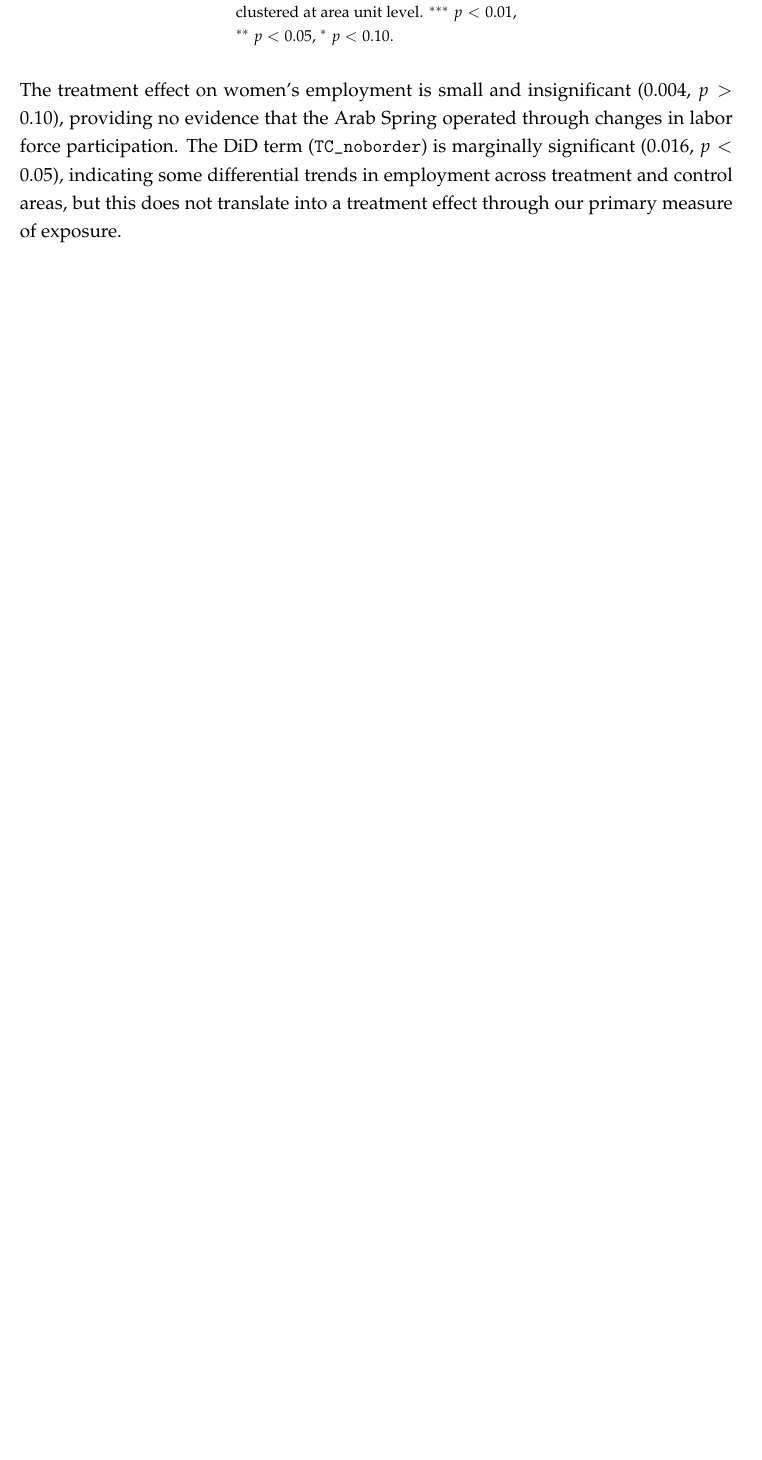
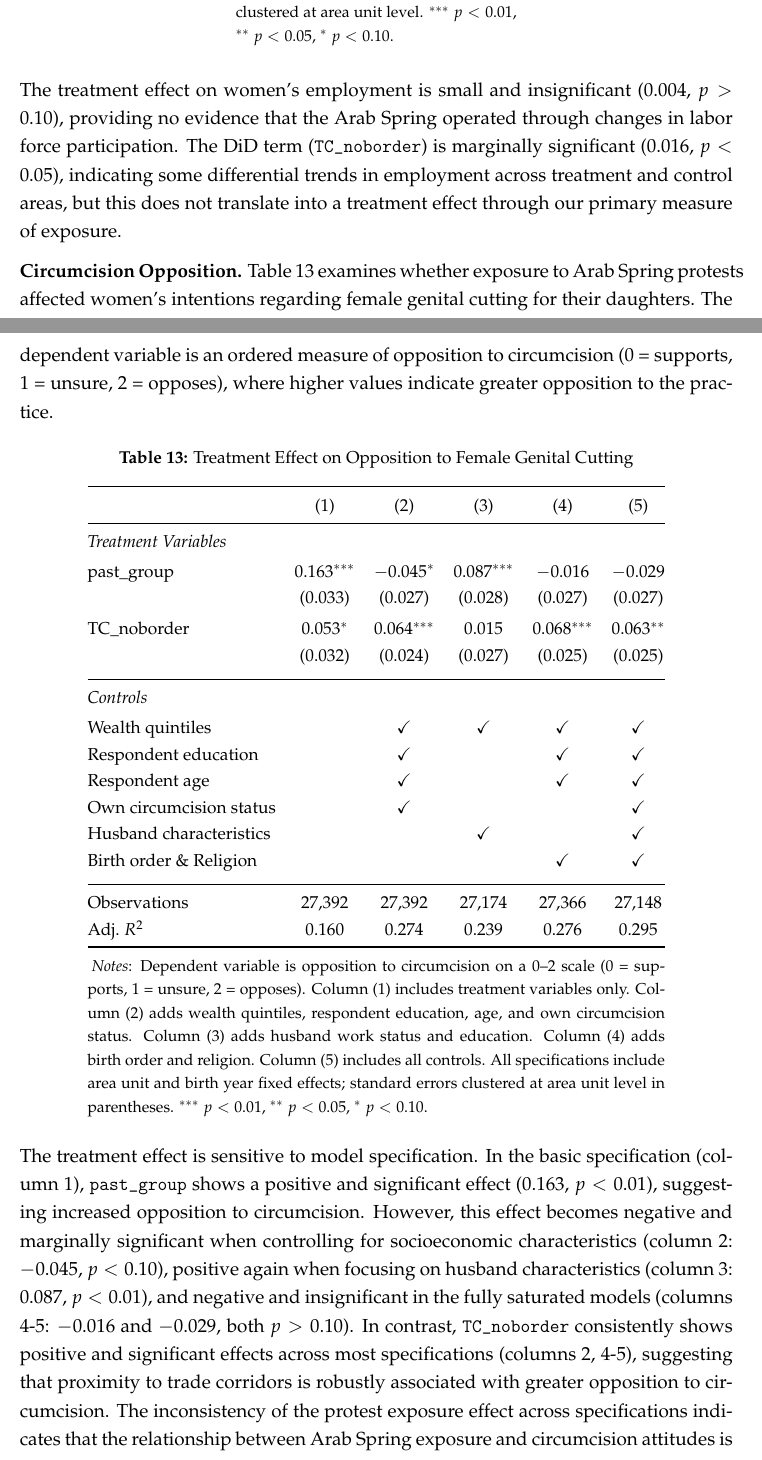
Before and after one commit to Yeganeh-econ/Arab-Spring-Consequences, a LaTeX paper (Draft/Draft1/Feb_2026/Results_Summary.tex): part of page 18 of 28 before the commit and two parts of pages 18 and 19 of 29 after it, the two joined at a grey line, cut so that both start at the same text, the shorter picture padded with empty space. Compiled offline with pdfLaTeX.

Commit message:
Add analysis of circumcision opposition related to protests
Added analysis on the impact of Arab Spring protests on women's opposition to female genital cutting, including a new table summarizing treatment effects and controls.

```diff
--- a/Draft/Draft1/Feb_2026/Results_Summary.tex
+++ b/Draft/Draft1/Feb_2026/Results_Summary.tex
@@ -669,6 +669,54 @@ Adj.\ $R^2$  & 0.133 \\
 \noindent The treatment effect on women's employment is small and insignificant ($0.004$, $p > 0.10$), providing no evidence that the Arab Spring operated through changes in labor force participation. The DiD term (\texttt{TC\_noborder}) is marginally significant ($0.016$, $p < 0.05$), indicating some differential trends in employment across treatment and control areas, but this does not translate into a treatment effect through our primary measure of exposure.
 \vspace{0.25cm}
 
+
+\noindent \textbf{Circumcision Opposition.} Table~\ref{tab:circumcision} examines whether exposure to Arab Spring protests affected women's intentions regarding female genital cutting for their daughters. The dependent variable is an ordered measure of opposition to circumcision (0 = supports, 1 = unsure, 2 = opposes), where higher values indicate greater opposition to the practice.
+
+\vspace{0.25cm}
+
+\begin{table}[H]
+\centering
+\begin{threeparttable}
+\caption{Treatment Effect on Opposition to Female Genital Cutting}
+\label{tab:circumcision}
+\small
+\begin{tabular}{@{}lccccc@{}}
+\toprule
+ & (1) & (2) & (3) & (4) & (5) \\
+\midrule
+\multicolumn{6}{@{}l}{\textit{Treatment Variables}} \\[2pt]
+past\_group  & 0.163$^{***}$ & $-$0.045$^{*}$ & 0.087$^{***}$ & $-$0.016 & $-$0.029 \\
+             & (0.033) & (0.027) & (0.028) & (0.027) & (0.027) \\[3pt]
+TC\_noborder & 0.053$^{*}$ & 0.064$^{***}$ & 0.015 & 0.068$^{***}$ & 0.063$^{**}$ \\
+             & (0.032) & (0.024) & (0.027) & (0.025) & (0.025) \\[4pt]
+\midrule
+\multicolumn{6}{@{}l}{\textit{Controls}} \\[2pt]
+Wealth quintiles & & \checkmark & \checkmark & \checkmark & \checkmark \\
+Respondent education & & \checkmark & & \checkmark & \checkmark \\
+Respondent age & & \checkmark & & \checkmark & \checkmark \\
+Own circumcision status & & \checkmark & & & \checkmark \\
+Husband characteristics & & & \checkmark & & \checkmark \\
+Birth order \& Religion & & & & \checkmark & \checkmark \\[4pt]
+\midrule
+Observations & 27,392 & 27,392 & 27,174 & 27,366 & 27,148 \\
+Adj.\ $R^2$  & 0.160 & 0.274 & 0.239 & 0.276 & 0.295 \\
+\bottomrule
+\end{tabular}
+\begin{tablenotes}[flushleft]
+\footnotesize
+\item \textit{Notes}: Dependent variable is opposition to circumcision on a 0--2 scale (0 = supports, 1 = unsure, 2 = opposes). Column (1) includes treatment variables only. Column (2) adds wealth quintiles, respondent education, age, and own circumcision status. Column (3) adds husband work status and education. Column (4) adds birth order and religion. Column (5) includes all controls. All specifications include area unit and birth year fixed effects; standard errors clustered at area unit level in parentheses. $^{***}$~$p<0.01$, $^{**}$~$p<0.05$, $^{*}$~$p<0.10$.
+\end{tablenotes}
+\end{threeparttable}
+\end{table}
+
+\noindent The treatment effect is sensitive to model specification. In the basic specification (column 1), \texttt{past\_group} shows a positive and significant effect (0.163, $p<0.01$), suggesting increased opposition to circumcision. However, this effect becomes negative and marginally significant when controlling for socioeconomic characteristics (column 2: $-$0.045, $p<0.10$), positive again when focusing on husband characteristics (column 3: 0.087, $p<0.01$), and negative and insignificant in the fully saturated models (columns 4-5: $-$0.016 and $-$0.029, both $p>0.10$). In contrast, \texttt{TC\_noborder} consistently shows positive and significant effects across most specifications (columns 2, 4-5), suggesting that proximity to trade corridors is robustly associated with greater opposition to circumcision. The inconsistency of the protest exposure effect across specifications indicates that the relationship between Arab Spring exposure and circumcision attitudes is complex and mediated by socioeconomic factors, particularly education, wealth, and the mother's own circumcision status.
+
+\vspace{0.25cm}
+
+\vspace{0.25cm}
+
+
+
 \subsection{Summary of Mechanism Channels}
 
 Table~\ref{tab:mech_summary} consolidates the mechanism results. Of the channels examined, two show strong evidence: \textit{delayed marriage} and \textit{reduced spousal age gap}. In contrast, changes in women's own education, husband's education, and labor force participation do not appear to be operative channels.
```
